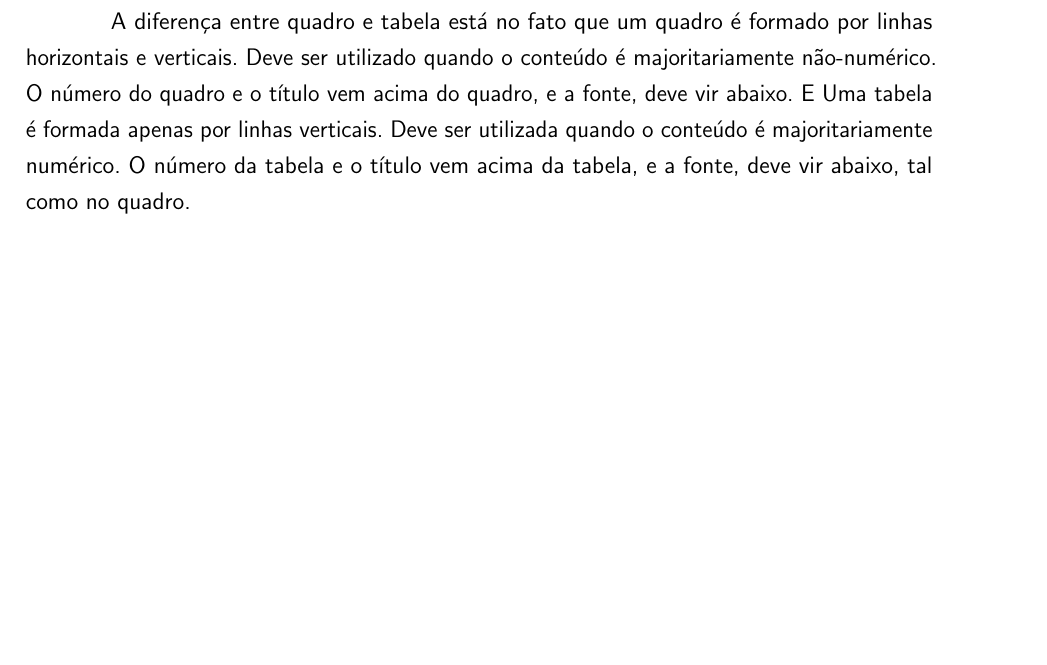
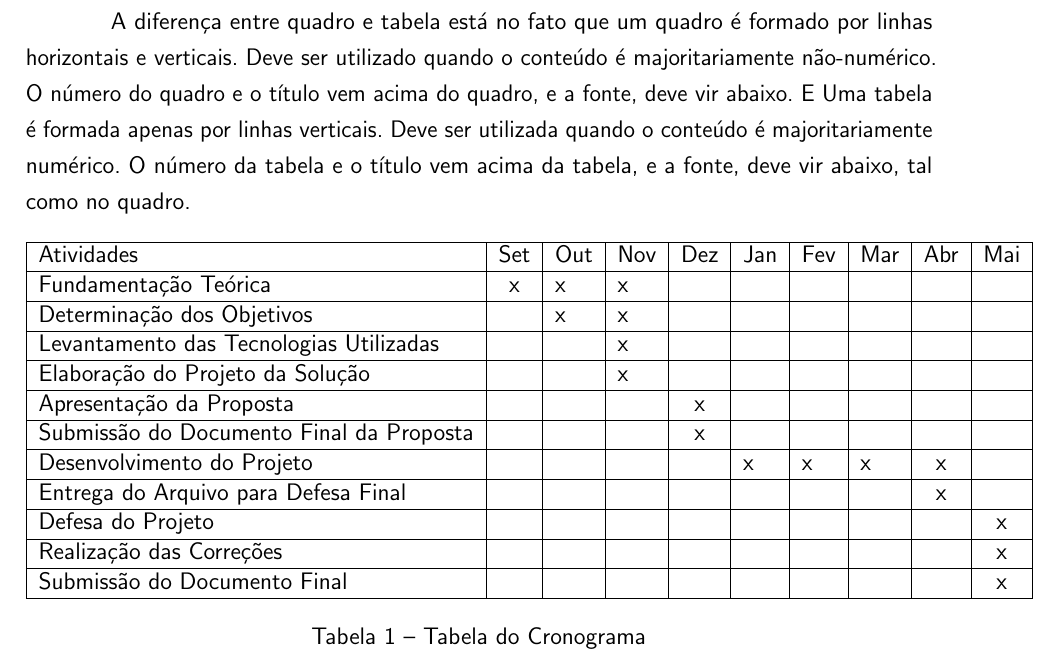
Before and after one commit to netoneze/tcc-latex-utfprcp, a LaTeX thesis (utfpr-tcc.tex, which reads dados/tabelas/tabela1.tex): part of page 22 of 38, cut so that both start at the same text, the shorter picture padded with empty space. Compiled offline with pdfLaTeX.

Commit message:
Adicionado tabela com cronograma

```diff
--- a/dados/tabelas/tabela1.tex
+++ b/dados/tabelas/tabela1.tex
@@ -1,4 +1,19 @@
 \begin{table}[!htb]
-    \centering
-    \caption[Resultado dos testes]{Resultado dos testes.
-    \label{tab:tabela-exemplo1}}
+\centering
+\begin{tabular}{|l|l|l|l|l|l|l|l|l|l|}
+\hline
+Atividades                               & Set                    & Out & Nov & Dez                    & Jan & Fev & Mar & Abr                    & Mai                    \\ \hline
+Fundamentação Teórica                    & \multicolumn{1}{c|}{x} & x   & x   &                        &     &     &     &                        &                        \\ \hline
+Determinação dos Objetivos               &                        & x   & x   &                        &     &     &     &                        &                        \\ \hline
+Levantamento das Tecnologias Utilizadas  &                        &     & x   &                        &     &     &     &                        &                        \\ \hline
+Elaboração do Projeto da Solução         &                        &     & x   &                        &     &     &     &                        &                        \\ \hline
+Apresentação da Proposta                 &                        &     &     & \multicolumn{1}{c|}{x} &     &     &     &                        &                        \\ \hline
+Submissão do Documento Final da Proposta &                        &     &     & \multicolumn{1}{c|}{x} &     &     &     &                        &                        \\ \hline
+Desenvolvimento do Projeto               &                        &     &     &                        & x   & x   & x   & \multicolumn{1}{c|}{x} &                        \\ \hline
+Entrega do Arquivo para Defesa Final     &                        &     &     &                        &     &     &     & \multicolumn{1}{c|}{x} &                        \\ \hline
+Defesa do Projeto                        &                        &     &     &                        &     &     &     &                        & \multicolumn{1}{c|}{x} \\ \hline
+Realização das Correções                 &                        &     &     &                        &     &     &     &                        & \multicolumn{1}{c|}{x} \\ \hline
+Submissão do Documento Final             &                        &     &     &                        &     &     &     &                        & \multicolumn{1}{c|}{x} \\ \hline
+\end{tabular}
+\caption{Tabela do Cronograma}
+\label{tab:tabela-cronograma}
```
Also changed, not shown: dados/tabelas/tabela1.tex (10 more changed lines).
